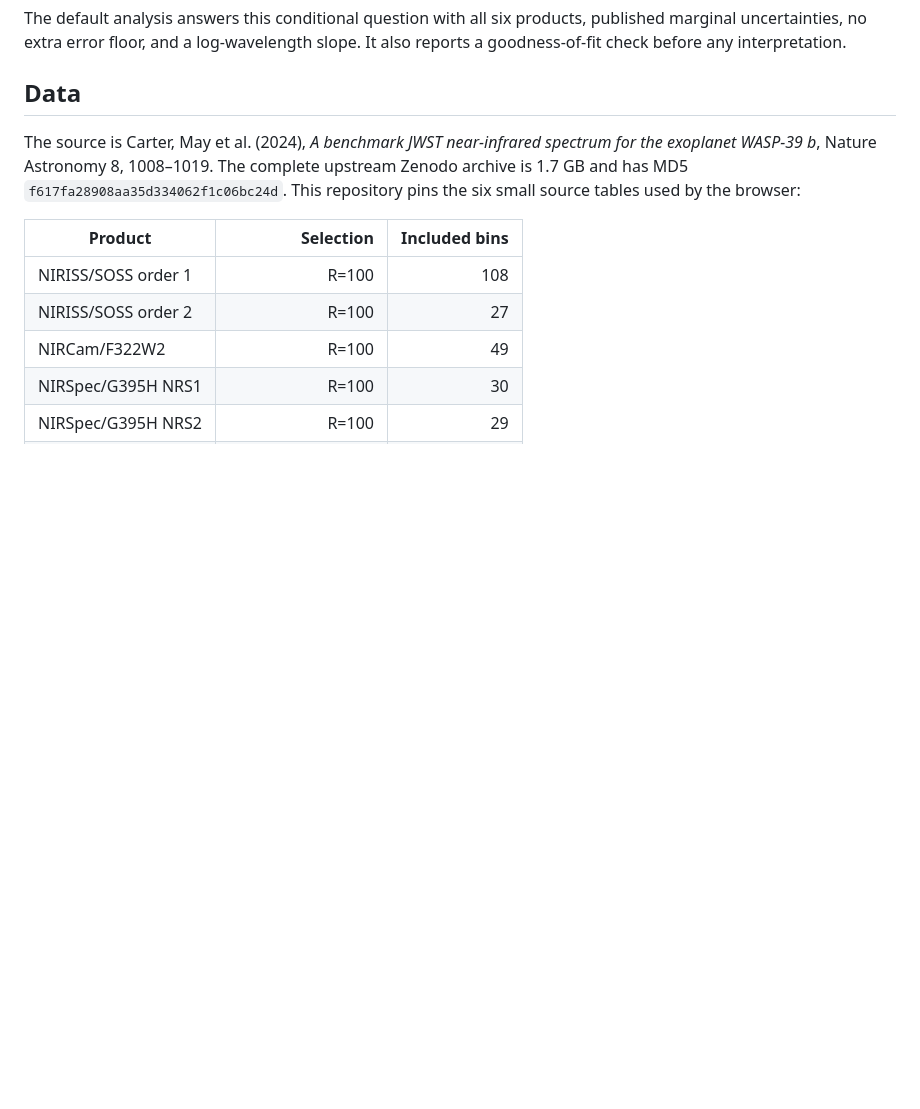
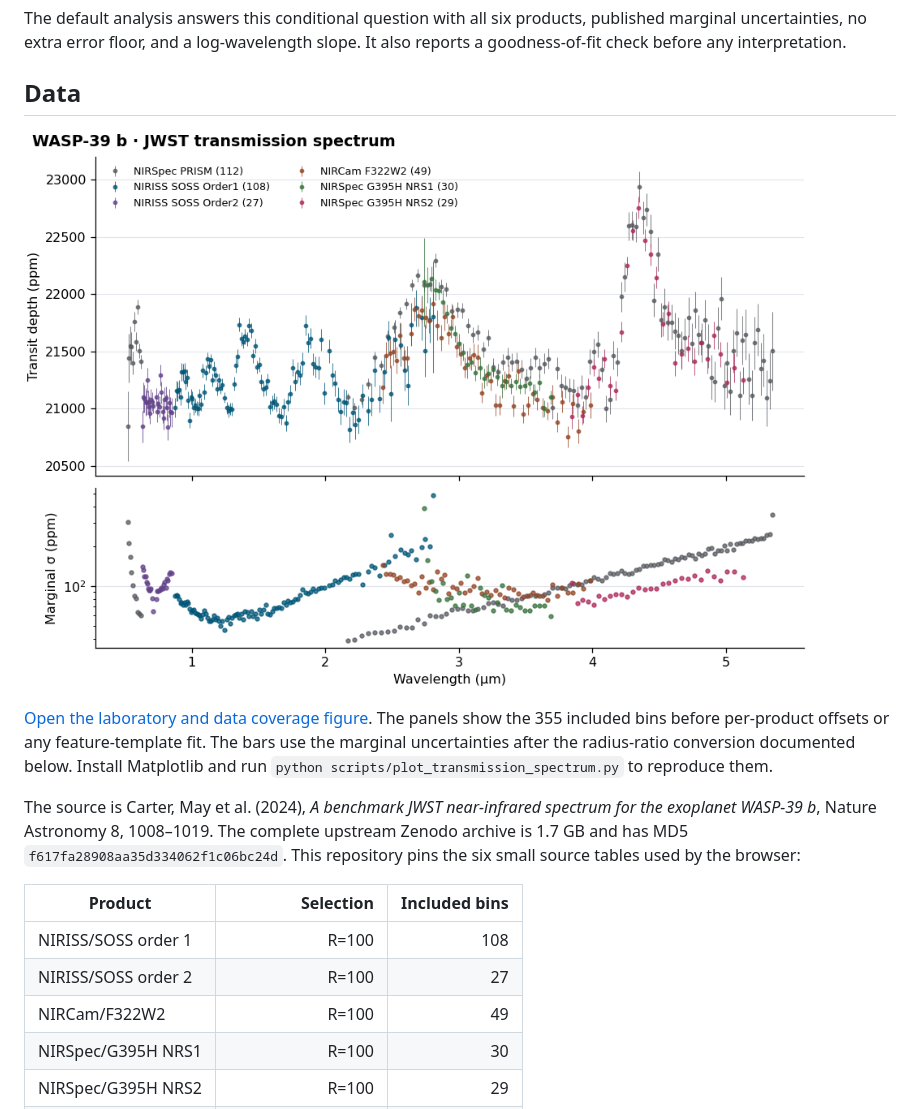
Before and after one commit to Biswajit1999/exoplanet-atmosphere-retrieval-lab, a Markdown page: README.md, the part around the change. GitHub-like rendering; pictures changed too: assets/wasp39b-transmission-evidence.png (added); blank space fills up the shorter version.

Commit message:
Visualise all six JWST spectral products and their marginal errors

```diff
--- a/README.md
+++ b/README.md
@@ -21,6 +21,10 @@ published marginal uncertainties, no extra error floor, and a log-wavelength
 slope. It also reports a goodness-of-fit check before any interpretation.
 
 ## Data
+
+![WASP-39 b transmission depths with marginal error bars, coloured by the six JWST products, and a companion panel of reported uncertainty](assets/wasp39b-transmission-evidence.png)
+
+[Open the laboratory and data coverage figure](https://biswajit1999.github.io/exoplanet-atmosphere-retrieval-lab/#data-coverage). The panels show the 355 included bins before per-product offsets or any feature-template fit. The bars use the marginal uncertainties after the radius-ratio conversion documented below. Install Matplotlib and run `python scripts/plot_transmission_spectrum.py` to reproduce them.
 
 The source is Carter, May et al. (2024), *A benchmark JWST near-infrared
 spectrum for the exoplanet WASP-39 b*, Nature Astronomy 8, 1008–1019. The
```
Also changed, not shown: 1 other file.
